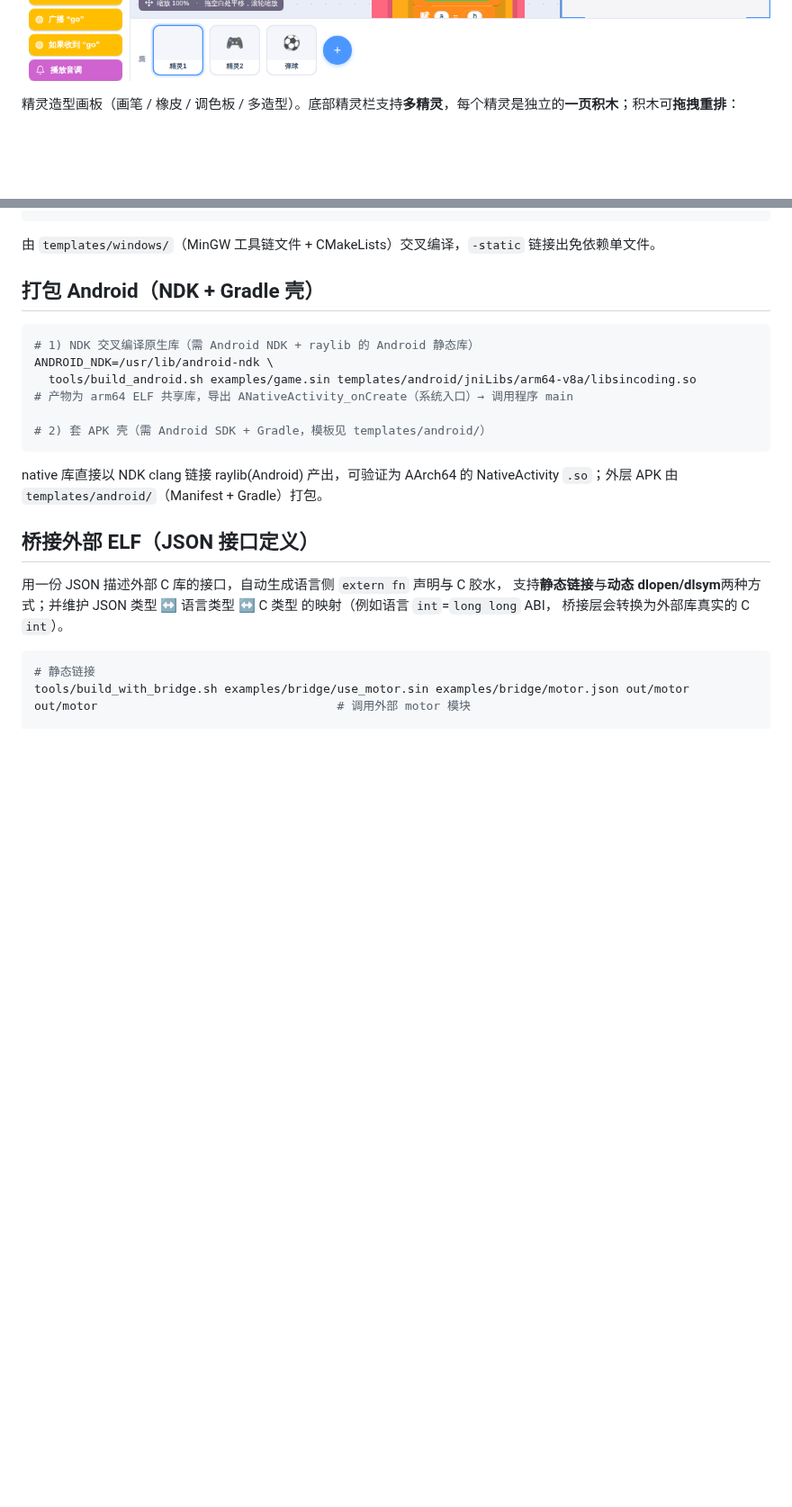
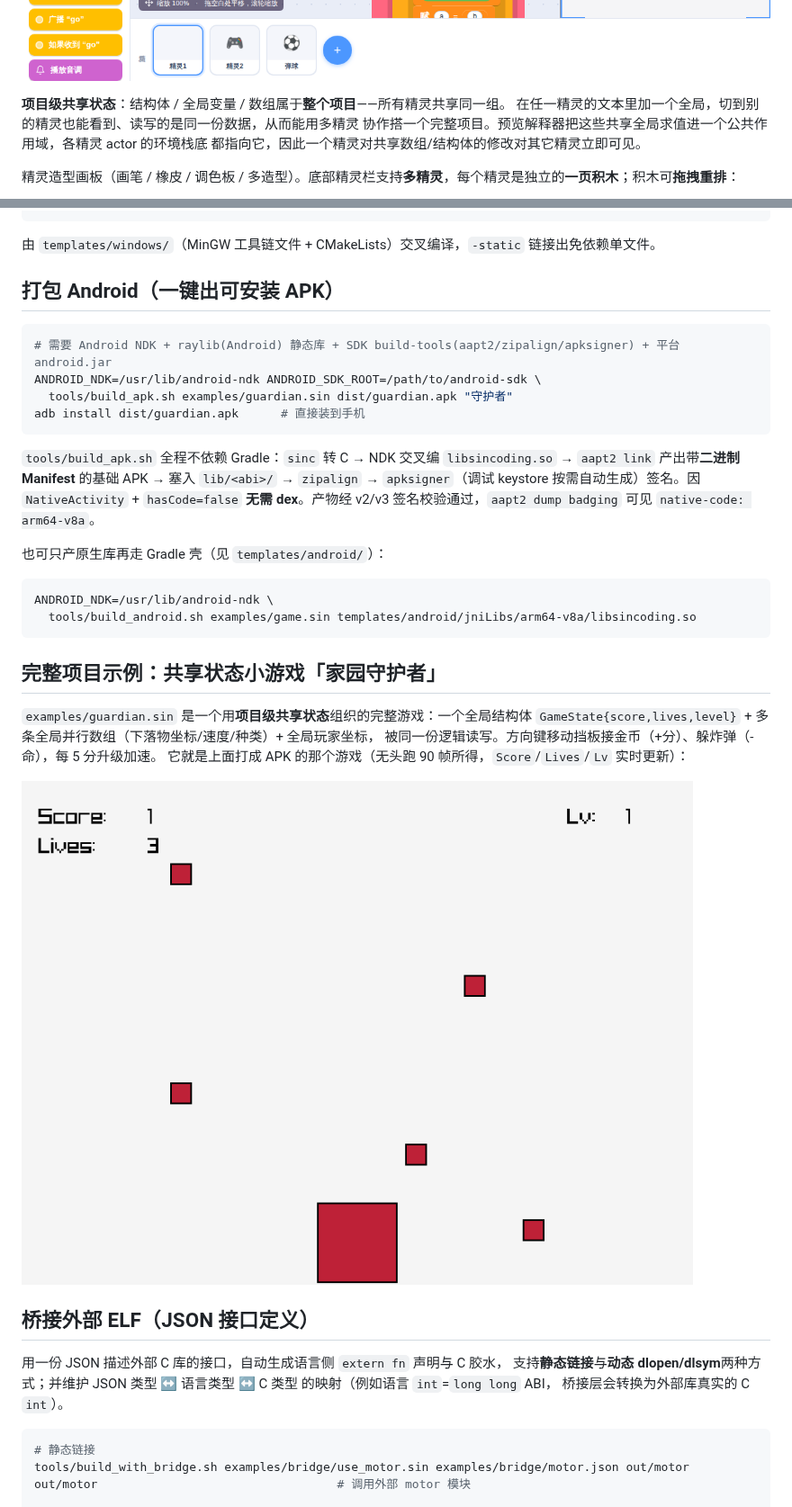
Before and after one commit to ohno1007/Sincoding, a Markdown page: README.md, 2 parts joined by grey strips. Shown at 90% size. Drawn GitHub-style; pictures changed too: docs/images/game_guardian.png (added); blank space fills up the shorter version.

````diff
--- a/README.md
+++ b/README.md
@@ -41,6 +41,11 @@
 **实时编辑预览（类 Vue）+ 多精灵并行 + 语法高亮 + 一键导出**：右下角内置**积木解释器**，把**所有精灵并行**跑在同一舞台上（共享世界、协调清屏），编辑积木/文本即重跑；支持键盘事件、广播、声音（Web Audio）。文本框带**语法高亮**；右上角"**导出 .sin**"一键产出可独立编译的源码（自动补全运行时 `extern` 声明）。下图：左积木、右上高亮源码、右下 **2 个精灵并行运行**（键控方块已右移 + 自动弹球）：
 
 ![实时预览 / 并行 / 高亮 / 导出](docs/images/ide_preview.png)
+
+**项目级共享状态**：结构体 / 全局变量 / 数组属于**整个项目**——所有精灵共享同一组。
+在任一精灵的文本里加一个全局，切到别的精灵也能看到、读写的是同一份数据，从而能用多精灵
+协作搭一个完整项目。预览解释器把这些共享全局求值进一个公共作用域，各精灵 actor 的环境栈底
+都指向它，因此一个精灵对共享数组/结构体的修改对其它精灵立即可见。
 
 精灵造型画板（画笔 / 橡皮 / 调色板 / 多造型）。底部精灵栏支持**多精灵**，每个精灵是独立的**一页积木**；积木可**拖拽重排**：
 
@@ -201,19 +206,35 @@ tools/build_windows.sh examples/game.sin out/game.exe   # 产出单文件 PE32+
 
 由 `templates/windows/`（MinGW 工具链文件 + CMakeLists）交叉编译，`-static` 链接出免依赖单文件。
 
-## 打包 Android（NDK + Gradle 壳）
+## 打包 Android（一键出可安装 APK）
 
 ```bash
-# 1) NDK 交叉编译原生库（需 Android NDK + raylib 的 Android 静态库）
+# 需要 Android NDK + raylib(Android) 静态库 + SDK build-tools(aapt2/zipalign/apksigner) + 平台 android.jar
+ANDROID_NDK=/usr/lib/android-ndk ANDROID_SDK_ROOT=/path/to/android-sdk \
+  tools/build_apk.sh examples/guardian.sin dist/guardian.apk "守护者"
+adb install dist/guardian.apk      # 直接装到手机
+```
+
+`tools/build_apk.sh` 全程不依赖 Gradle：`sinc` 转 C → NDK 交叉编 `libsincoding.so`
+→ `aapt2 link` 产出带**二进制 Manifest** 的基础 APK → 塞入 `lib/<abi>/` → `zipalign`
+→ `apksigner`（调试 keystore 按需自动生成）签名。因 `NativeActivity` + `hasCode=false`
+**无需 dex**。产物经 v2/v3 签名校验通过，`aapt2 dump badging` 可见 `native-code: arm64-v8a`。
+
+也可只产原生库再走 Gradle 壳（见 `templates/android/`）：
+
+```bash
 ANDROID_NDK=/usr/lib/android-ndk \
   tools/build_android.sh examples/game.sin templates/android/jniLibs/arm64-v8a/libsincoding.so
-# 产物为 arm64 ELF 共享库，导出 ANativeActivity_onCreate（系统入口）→ 调用程序 main
-
-# 2) 套 APK 壳（需 Android SDK + Gradle，模板见 templates/android/）
 ```
 
-native 库直接以 NDK clang 链接 raylib(Android) 产出，可验证为 AArch64 的
-NativeActivity `.so`；外层 APK 由 `templates/android/`（Manifest + Gradle）打包。
+## 完整项目示例：共享状态小游戏「家园守护者」
+
+`examples/guardian.sin` 是一个用**项目级共享状态**组织的完整游戏：一个全局结构体
+`GameState{score,lives,level}` + 多条全局并行数组（下落物坐标/速度/种类）+ 全局玩家坐标，
+被同一份逻辑读写。方向键移动挡板接金币（+分）、躲炸弹（-命），每 5 分升级加速。
+它就是上面打成 APK 的那个游戏（无头跑 90 帧所得，`Score`/`Lives`/`Lv` 实时更新）：
+
+![守护者小游戏](docs/images/game_guardian.png)
 
 ## 桥接外部 ELF（JSON 接口定义）
 
````
Also changed, not shown: other parts of README.md (+1 -1 lines), editor/README.md (+2 -0 lines), templates/android/README.md (+26 -1 lines), 11 other files.
